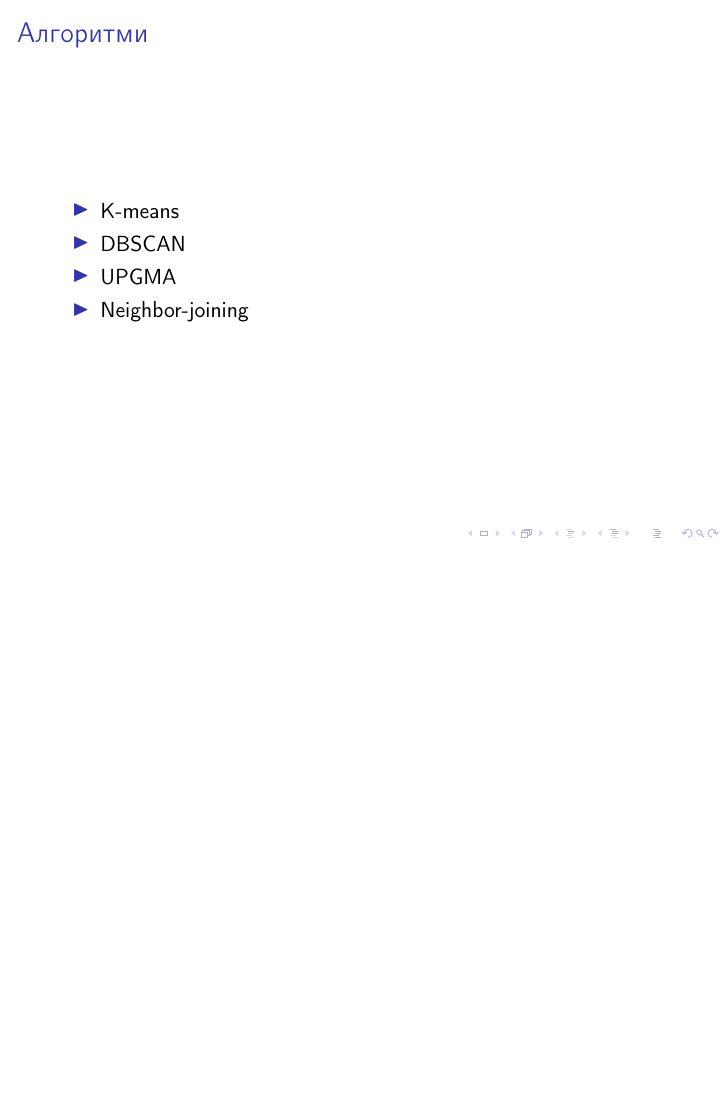
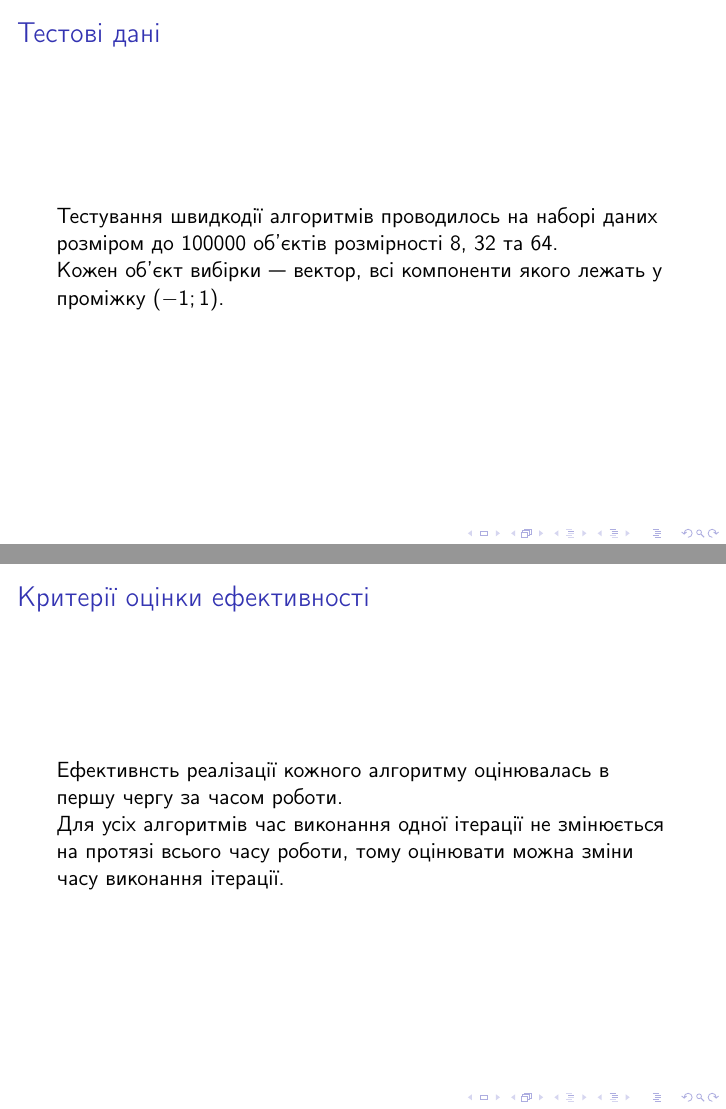
Before and after one commit to orestv/Magister-Presentation, LaTeX slides (main.tex): page 4 of 4 before the commit and pages 5 and 6 of 6 after it, the two joined at a grey line, the shorter picture padded with empty space. Compiled offline with pdfLaTeX.

Commit message:
Added notes on stimation criteria

```diff
--- a/main.tex
+++ b/main.tex
@@ -41,4 +41,16 @@
         \end{itemize}
     \end{frame}
 
+    \begin{frame}{Тестові дані}
+        Тестування швидкодії алгоритмів проводилось на наборі даних розміром до 100000 об’єктів розмірності 8, 32 та 64.
+
+        Кожен об’єкт вибірки --- вектор, всі компоненти якого лежать у проміжку $(-1; 1)$.
+    \end{frame}
+
+    \begin{frame}{Критерії оцінки ефективності}
+        Ефективнсть реалізації кожного алгоритму оцінювалась в першу чергу за часом роботи.
+
+        Для усіх алгоритмів час виконання одної ітерації не змінюється на протязі всього часу роботи, тому оцінювати можна зміни часу виконання ітерації.
+    \end{frame}
+
 \end{document}
```
Also changed, not shown: main.pdf.
